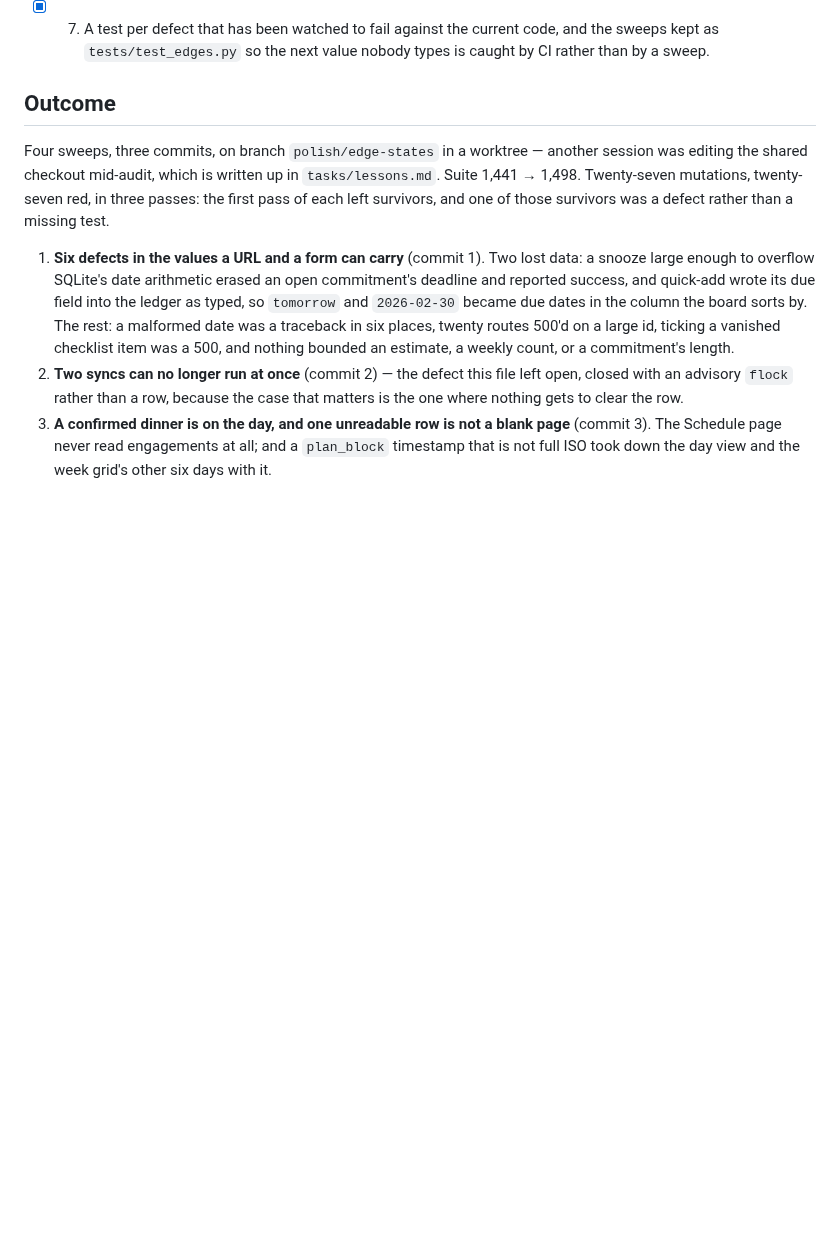
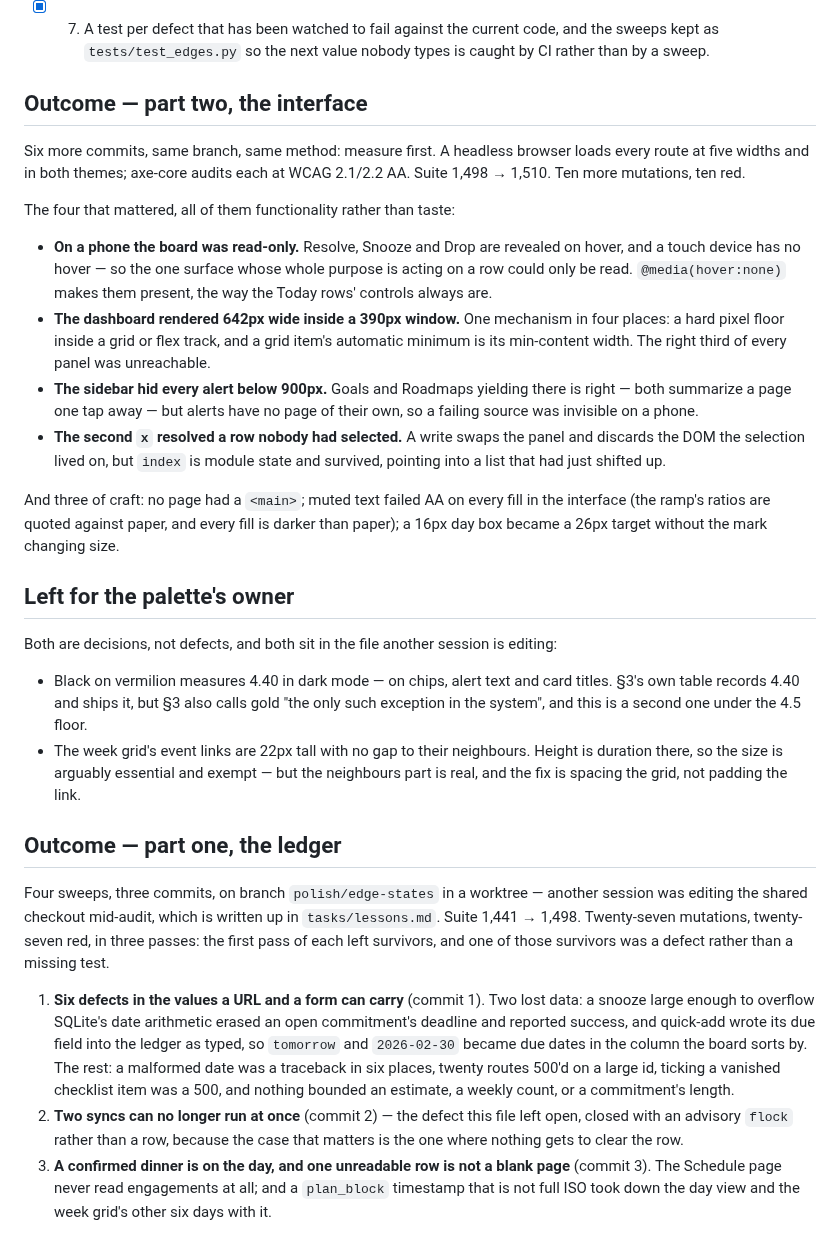
Before and after one commit to Cognifer-Labs/backglass-private, a Markdown page: tasks/todo.md, the part around the change. GitHub-like rendering; blank space fills up the shorter version.

Commit message:
Record the interface round
Six commits of UI work, all of it measured before it was changed: a headless browser
over every route at five widths and both themes, plus an axe-core pass at WCAG 2.1/2.2
AA. Four of the findings were functionality rather than taste — the board was
read-only on a phone, the dashboard rendered 200px wider than the screen, the sidebar
hid every alert below 900px, and a second `x` acted on a row nobody had selected.

Also recorded: the two findings left for the palette's owner, since both are decisions
rather than defects and both sit in a file another session is editing.

```diff
--- a/tasks/todo.md
+++ b/tasks/todo.md
@@ -55,7 +55,44 @@ Six defects, in severity order. Two of them lose data.
       the sweeps kept as `tests/test_edges.py` so the next value nobody types is caught
       by CI rather than by a sweep.
 
-## Outcome
+## Outcome — part two, the interface
+
+Six more commits, same branch, same method: measure first. A headless browser loads
+every route at five widths and in both themes; axe-core audits each at WCAG 2.1/2.2
+AA. Suite 1,498 → 1,510. Ten more mutations, ten red.
+
+The four that mattered, all of them functionality rather than taste:
+
+- **On a phone the board was read-only.** Resolve, Snooze and Drop are revealed on
+  hover, and a touch device has no hover — so the one surface whose whole purpose is
+  acting on a row could only be read. `@media(hover:none)` makes them present, the way
+  the Today rows' controls always are.
+- **The dashboard rendered 642px wide inside a 390px window.** One mechanism in four
+  places: a hard pixel floor inside a grid or flex track, and a grid item's automatic
+  minimum is its min-content width. The right third of every panel was unreachable.
+- **The sidebar hid every alert below 900px.** Goals and Roadmaps yielding there is
+  right — both summarize a page one tap away — but alerts have no page of their own,
+  so a failing source was invisible on a phone.
+- **The second `x` resolved a row nobody had selected.** A write swaps the panel and
+  discards the DOM the selection lived on, but `index` is module state and survived,
+  pointing into a list that had just shifted up.
+
+And three of craft: no page had a `<main>`; muted text failed AA on every fill in the
+interface (the ramp's ratios are quoted against paper, and every fill is darker than
+paper); a 16px day box became a 26px target without the mark changing size.
+
+## Left for the palette's owner
+
+Both are decisions, not defects, and both sit in the file another session is editing:
+
+- Black on vermilion measures 4.40 in dark mode — on chips, alert text and card
+  titles. §3's own table records 4.40 and ships it, but §3 also calls gold "the only
+  such exception in the system", and this is a second one under the 4.5 floor.
+- The week grid's event links are 22px tall with no gap to their neighbours. Height is
+  duration there, so the size is arguably essential and exempt — but the neighbours
+  part is real, and the fix is spacing the grid, not padding the link.
+
+## Outcome — part one, the ledger
 
 Four sweeps, three commits, on branch `polish/edge-states` in a worktree — another
 session was editing the shared checkout mid-audit, which is written up in
```
